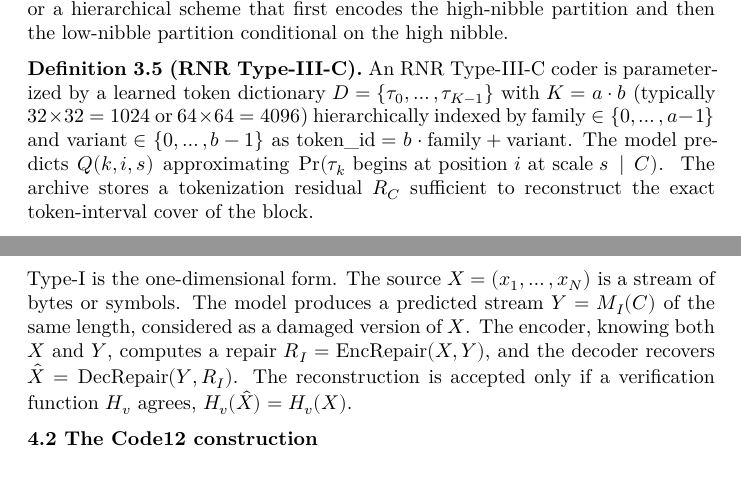
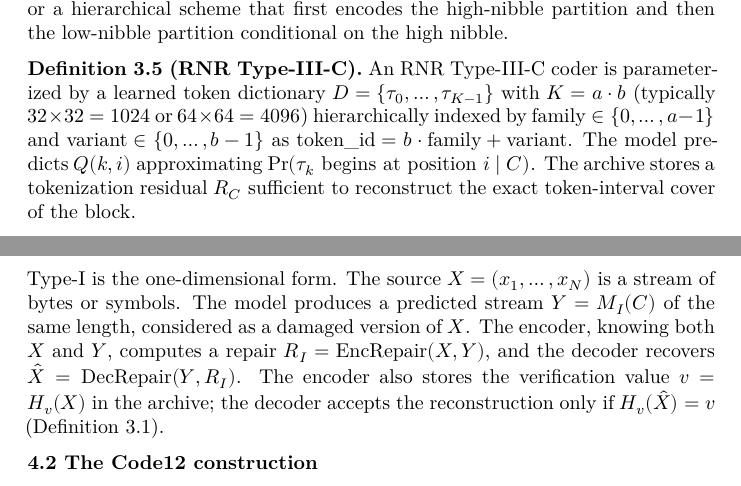
Before and after one commit to ratushnyi-labs/sci-rnr, a LaTeX document (tex/rnr_coding.tex): two parts of pages 12 and 13 of 55, joined at a grey line, cut so that both start at the same text. Compiled offline with XeLaTeX.

Commit message:
§3-§4 step 1 cold self-review: fix two consistency issues
1. §4.1 (lines ~727-734): the post-fix Definition 3.1 stores
   v = H_v(X) and the decoder checks H_v(X_hat) = v. But §4.1 still
   said 'H_v(X_hat) = H_v(X)' — the OLD pre-fix wording. Updated to
   match Def 3.1.

2. Definition 3.5 (line ~691): predictor was written as Q(k, i, s)
   approximating 'Pr(tau_k begins at position i AT SCALE s | C)'.
   The 'scale s' parameter is not used anywhere else in the paper
   (no Type-III-C multi-scale construction is defined). Removed:
   Q(k, i) approximating Pr(tau_k begins at position i | C).

```diff
--- a/tex/rnr_coding.tex
+++ b/tex/rnr_coding.tex
@@ -688,8 +688,8 @@ $32 \times 32 = 1024$ or $64 \times 64 = 4096$) hierarchically indexed
 by $\text{family} \in \{0, \ldots, a-1\}$ and
 $\text{variant} \in \{0, \ldots, b-1\}$ as
 $\text{token\_id} = b \cdot \text{family} + \text{variant}$. The
-model predicts $Q(k, i, s)$ approximating
-$\Pr(\tau_k \text{ begins at position } i \text{ at scale } s \mid C)$.
+model predicts $Q(k, i)$ approximating
+$\Pr(\tau_k \text{ begins at position } i \mid C)$.
 The archive stores a tokenization residual $R_C$ sufficient to
 reconstruct the exact token-interval cover of the block.
 
@@ -730,8 +730,9 @@ produces a predicted stream $Y = M_I(C)$ of the same length,
 considered as a damaged version of $X$. The encoder, knowing both
 $X$ and $Y$, computes a repair $R_I = \mathrm{EncRepair}(X, Y)$, and
 the decoder recovers $\hat{X} = \mathrm{DecRepair}(Y, R_I)$. The
-reconstruction is accepted only if a verification function $H_v$
-agrees, $H_v(\hat{X}) = H_v(X)$.
+encoder also stores the verification value $v = H_v(X)$ in the
+archive; the decoder accepts the reconstruction only if
+$H_v(\hat{X}) = v$ (Definition 3.1).
 
 \textbf{4.2 The Code12 construction}
 
```
